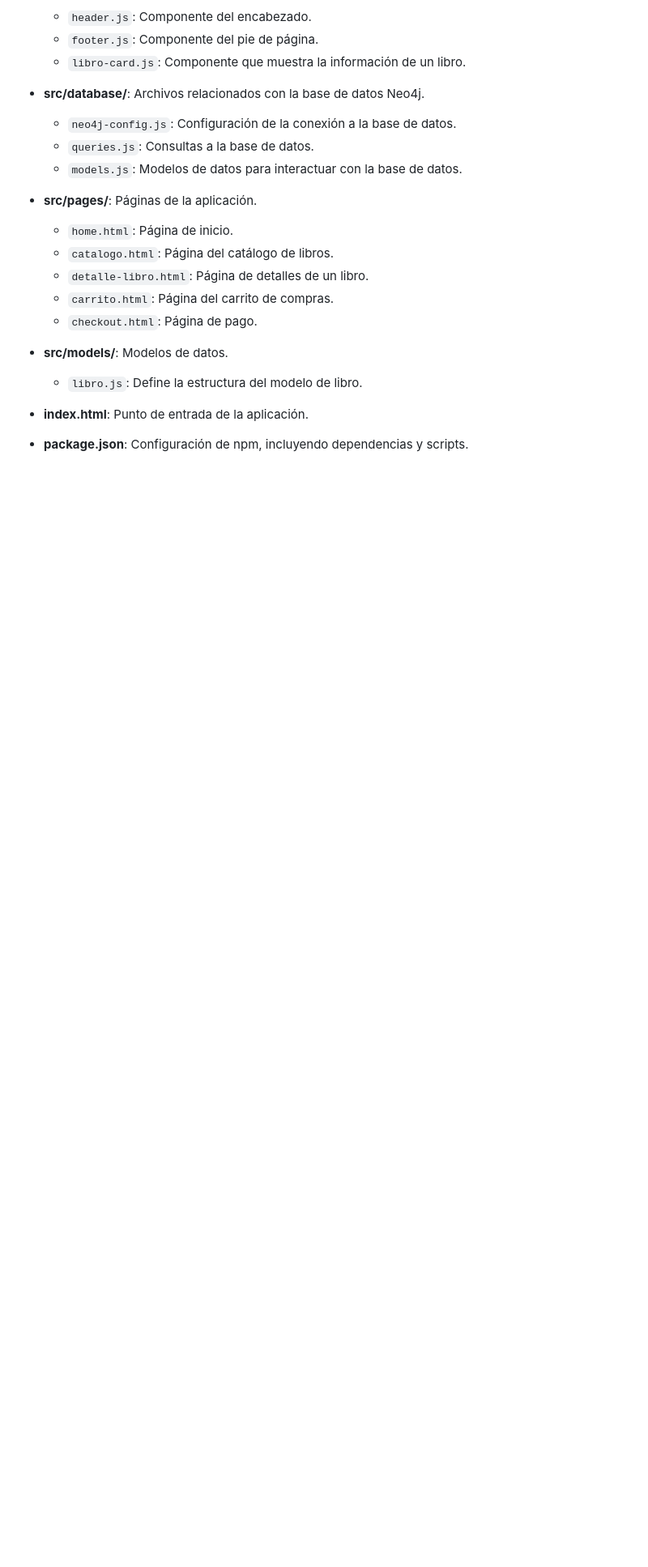
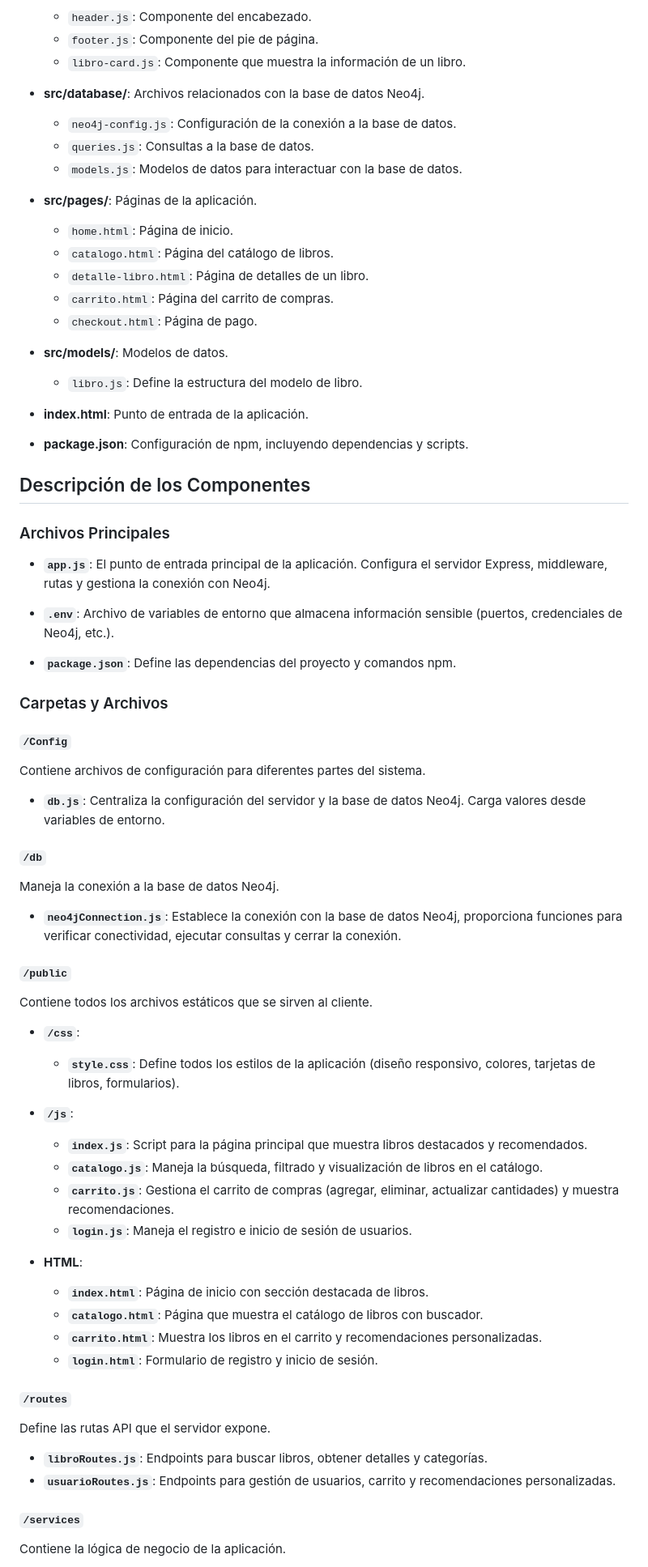
Before and after one commit to MarioC3rna/BookShop-main, a Markdown page: README.md, the part around one of its changes. Shown at 81% size. Rendered like a GitHub page; blank space fills up the shorter version.

Commit message:
readme-actualizado

```diff
--- a/README.md
+++ b/README.md
@@ -74,3 +74,52 @@ tienda-libros-online
 
 - **package.json**: Configuración de npm, incluyendo dependencias y scripts.
 
+## Descripción de los Componentes
+
+### Archivos Principales
+
+- **`app.js`**: El punto de entrada principal de la aplicación. Configura el servidor Express, middleware, rutas y gestiona la conexión con Neo4j.
+
+- **`.env`**: Archivo de variables de entorno que almacena información sensible (puertos, credenciales de Neo4j, etc.).
+
+- **`package.json`**: Define las dependencias del proyecto y comandos npm.
+
+### Carpetas y Archivos
+
+#### `/Config`
+Contiene archivos de configuración para diferentes partes del sistema.
+
+- **`db.js`**: Centraliza la configuración del servidor y la base de datos Neo4j. Carga valores desde variables de entorno.
+
+#### `/db`
+Maneja la conexión a la base de datos Neo4j.
+
+- **`neo4jConnection.js`**: Establece la conexión con la base de datos Neo4j, proporciona funciones para verificar conectividad, ejecutar consultas y cerrar la conexión.
+
+#### `/public`
+Contiene todos los archivos estáticos que se sirven al cliente.
+
+- **`/css`**:
+  - **`style.css`**: Define todos los estilos de la aplicación (diseño responsivo, colores, tarjetas de libros, formularios).
+
+- **`/js`**:
+  - **`index.js`**: Script para la página principal que muestra libros destacados y recomendados.
+  - **`catalogo.js`**: Maneja la búsqueda, filtrado y visualización de libros en el catálogo.
+  - **`carrito.js`**: Gestiona el carrito de compras (agregar, eliminar, actualizar cantidades) y muestra recomendaciones.
+  - **`login.js`**: Maneja el registro e inicio de sesión de usuarios.
+
+- **HTML**:
+  - **`index.html`**: Página de inicio con sección destacada de libros.
+  - **`catalogo.html`**: Página que muestra el catálogo de libros con buscador.
+  - **`carrito.html`**: Muestra los libros en el carrito y recomendaciones personalizadas.
+  - **`login.html`**: Formulario de registro y inicio de sesión.
+
+#### `/routes`
+Define las rutas API que el servidor expone.
+
+- **`libroRoutes.js`**: Endpoints para buscar libros, obtener detalles y categorías.
+- **`usuarioRoutes.js`**: Endpoints para gestión de usuarios, carrito y recomendaciones personalizadas.
+
+#### `/services`
+Contiene la lógica de negocio de la aplicación.
+
```
Also changed, not shown: other parts of README.md (+44 -0 lines).
